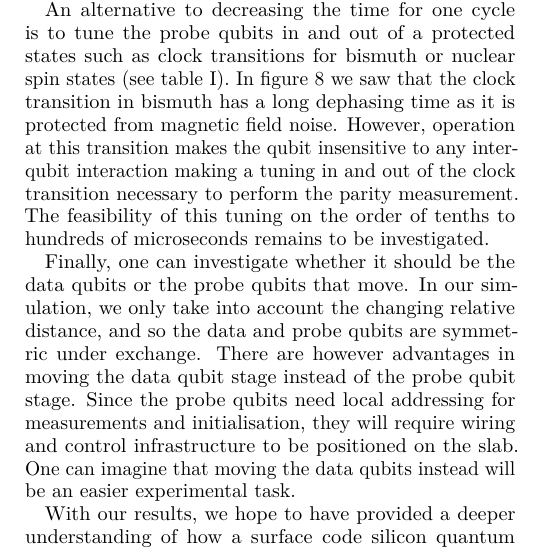
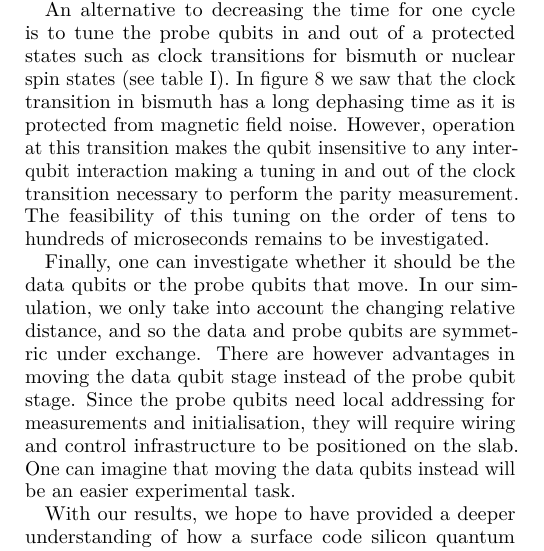
Before and after one commit to sqvarfort/data_probe_qubit_simulation, a LaTeX paper (writeup/report.tex, which reads writeup/conclusions.tex): part of one column of page 10 of 11, cut so that both start at the same text. Compiled offline with pdfLaTeX.

Commit message:
tenths to tens

```diff
--- a/writeup/conclusions.tex
+++ b/writeup/conclusions.tex
@@ -14,7 +14,7 @@ Possible avenues for further work include simulations of qubit initialisation er
 
 There are two limiting factors in these approaches. The first is that the speed and precision achievable by the MEMS will be limited. Current MEMS will not be able to achieve near $1\, $nm precision at a speed of $1\, $kHz \cite{Koo2012,Chu2003} but we are optimistic about improvements in the near future. The second is whether the increased proximity to other data qubits induces interference and crosstalk between the probe qubit and other, neighbouring data qubits. In our work, we assumed that the 4-qubit system is completely shielded from the influence of neighbouring data qubits from other quadrants. One would have to simulate larger systems, for example a $4\times 4$ grid of data qubits and four probe qubits to ensure that no cross-talk occurs between the data qubits.
 
-An alternative to decreasing the time for one cycle is to tune the probe qubits in and out of a protected states such as clock transitions for bismuth or nuclear spin states (see table\@ \ref{TAB:qubits}). In figure \ref{fig:dephasingplot} we saw that the clock transition in bismuth has a long dephasing time as it is protected from magnetic field noise. However, operation at this transition makes the qubit insensitive to any inter-qubit interaction making a tuning in and out of the clock transition necessary to perform the parity measurement. The feasibility of this tuning on the order of tenths to hundreds of microseconds remains to be investigated.
+An alternative to decreasing the time for one cycle is to tune the probe qubits in and out of a protected states such as clock transitions for bismuth or nuclear spin states (see table\@ \ref{TAB:qubits}). In figure \ref{fig:dephasingplot} we saw that the clock transition in bismuth has a long dephasing time as it is protected from magnetic field noise. However, operation at this transition makes the qubit insensitive to any inter-qubit interaction making a tuning in and out of the clock transition necessary to perform the parity measurement. The feasibility of this tuning on the order of tens to hundreds of microseconds remains to be investigated.
 
 Finally, one can investigate whether it should be the data qubits or the probe qubits that  move. In our simulation, we only take into account the changing relative distance, and so the data and probe qubits are symmetric under exchange. There are however advantages in moving the data qubit stage instead of the probe qubit stage. Since the probe qubits need local addressing for measurements and initialisation, they will require wiring and control infrastructure to be positioned on the slab. One can imagine that moving the data qubits instead will be an easier experimental task.
 
```
